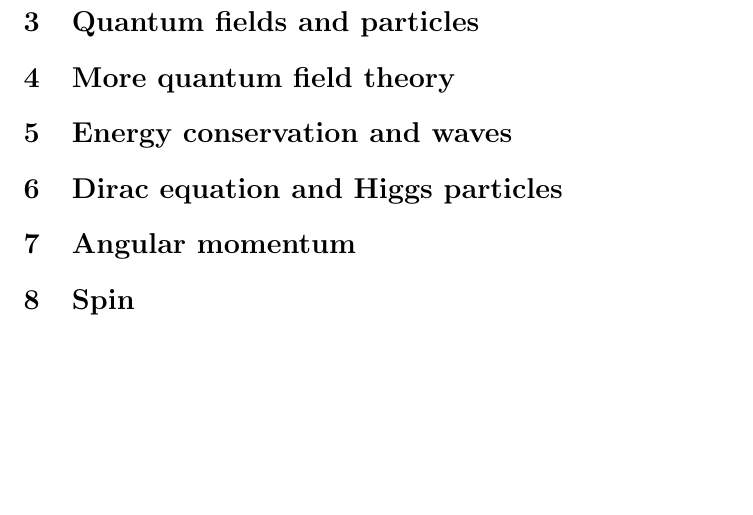
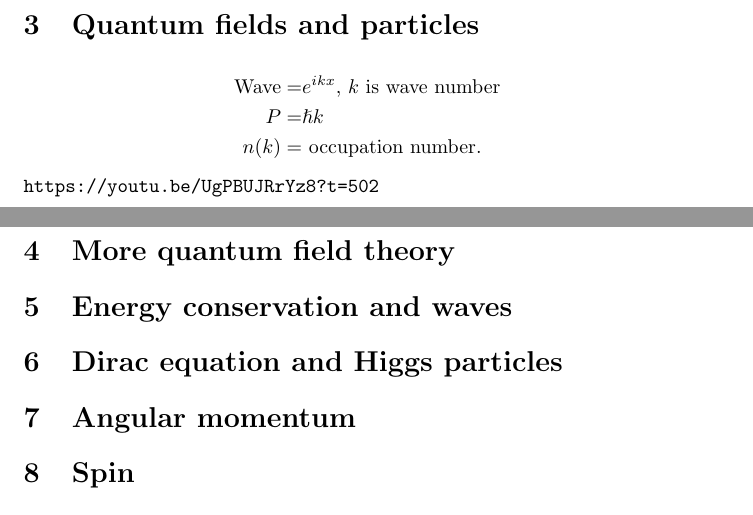
Before and after one commit to weka511/complexity, a LaTeX paper (tm/particles1.tex): part of page 5 of 5 before the commit and two parts of pages 4 and 5 of 5 after it, the two joined at a grey line, cut so that both start at the same text, the shorter picture padded with empty space. Compiled offline with pdfLaTeX.

Commit message:
Started Lecture 3

```diff
--- a/tm/particles1.tex
+++ b/tm/particles1.tex
@@ -141,6 +141,13 @@ Return to world on a circle--$\omega_N$--equivalent to oscillator. State is $\ke
 
 \section{Quantum fields and particles}
 
+\begin{align*}
+\text{Wave} =& e^{i k x} \text{, $k$ is wave number}\\
+P=&\hslash k\\
+n(k) =& \text{ occupation number.}
+\end{align*}
+\url{https://youtu.be/UgPBUJRrYz8?t=502}
+
 \section{More quantum field theory}
 
 \section{Energy conservation and waves}
```
